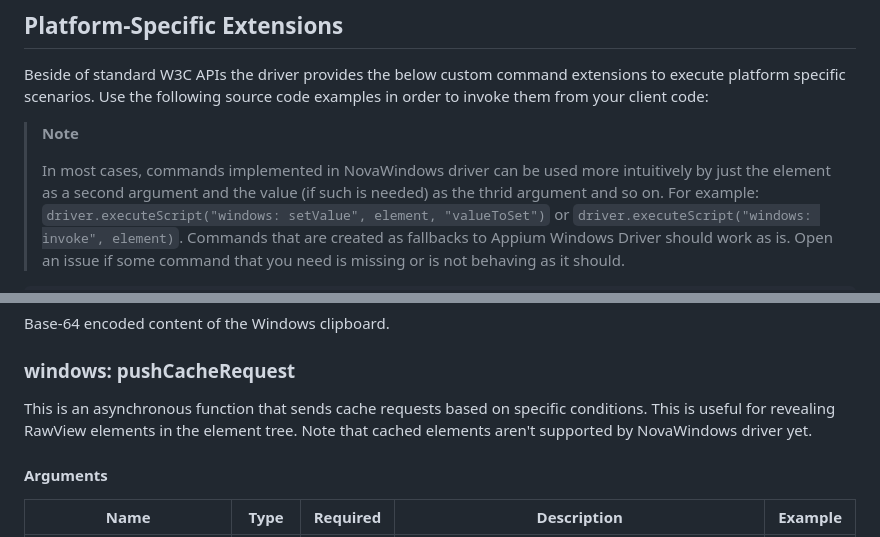
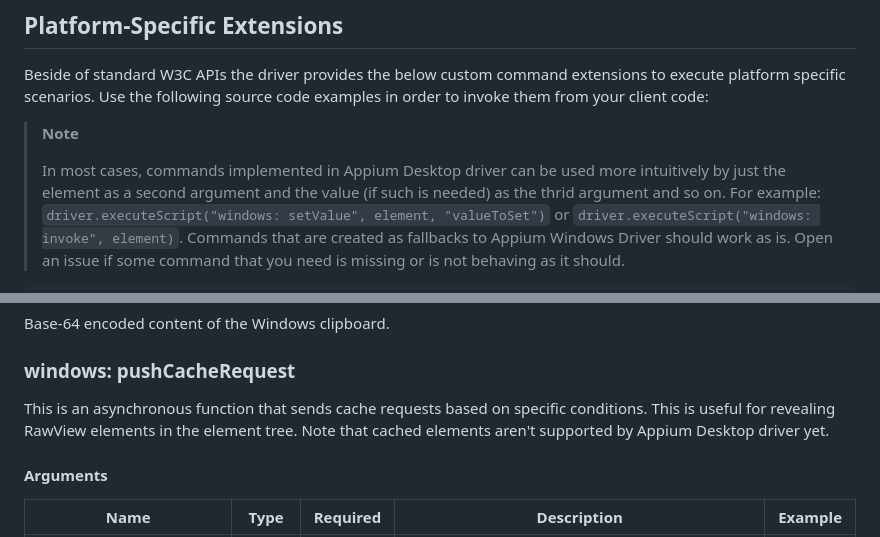
Before and after one commit to AutomateThePlanet/appium-novawindows-driver, a Markdown page: README.md, 2 parts joined by grey strips. Rendered like a GitHub page.

```diff
--- a/README.md
+++ b/README.md
@@ -168,7 +168,7 @@ Beside of standard W3C APIs the driver provides the below custom command extensi
 
 > **Note**
 >
-> In most cases, commands implemented in NovaWindows driver can be used
+> In most cases, commands implemented in Appium Desktop driver can be used
 > more intuitively by just the element as a second argument and the value
 > (if such is needed) as the thrid argument and so on. For example:
 > `driver.executeScript("windows: setValue", element, "valueToSet")` or
@@ -316,7 +316,7 @@ Base-64 encoded content of the Windows clipboard.
 
 ### windows: pushCacheRequest
 
-This is an asynchronous function that sends cache requests based on specific conditions. This is useful for revealing RawView elements in the element tree. Note that cached elements aren't supported by NovaWindows driver yet.
+This is an asynchronous function that sends cache requests based on specific conditions. This is useful for revealing RawView elements in the element tree. Note that cached elements aren't supported by Appium Desktop driver yet.
 
 #### Arguments
 
```
Also changed, not shown: other parts of README.md (+9 -9 lines), .github/claude-review-guide.md (+1 -1 lines), MCP_README.md (+4 -4 lines).
